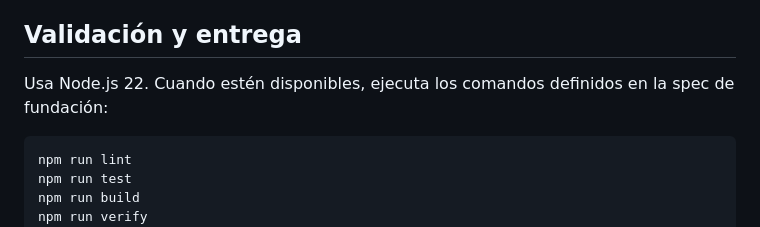
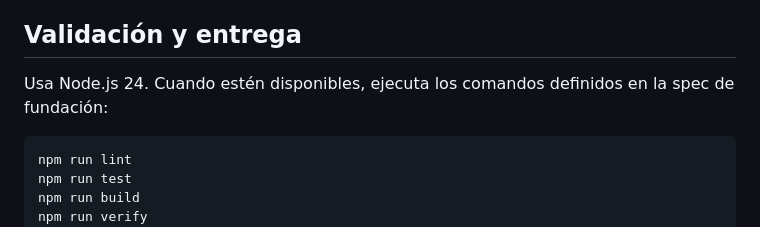
Before and after one commit to upc-malvaviscos/findly, a Markdown page: AGENTS.md, the part around the change. GitHub-like rendering.

Commit message:
Update Node.js version from 22 to 24 in documentation

````diff
--- a/AGENTS.md
+++ b/AGENTS.md
@@ -62,7 +62,7 @@ La documentación debe describir exactamente lo implementado y validado, no el d
 
 ## Validación y entrega
 
-Usa Node.js 22. Cuando estén disponibles, ejecuta los comandos definidos en la spec de fundación:
+Usa Node.js 24. Cuando estén disponibles, ejecuta los comandos definidos en la spec de fundación:
 
 ```sh
 npm run lint
````
